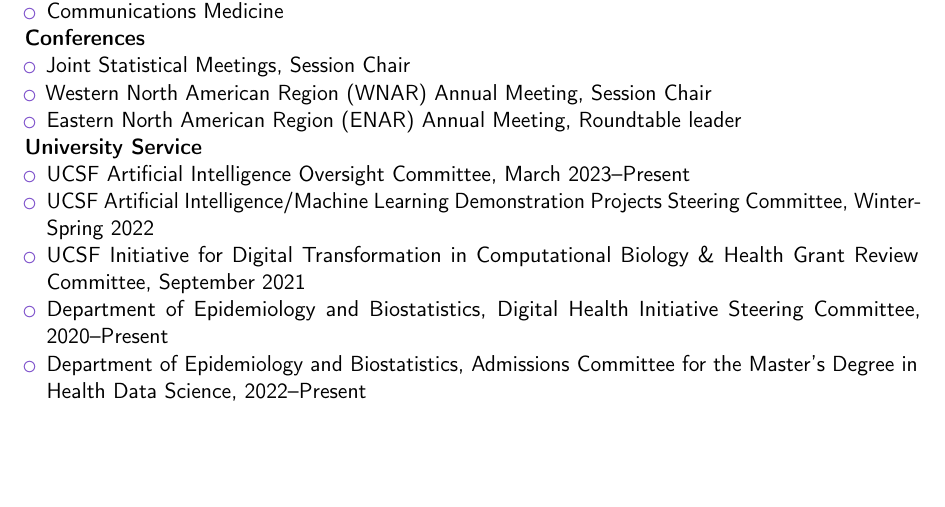
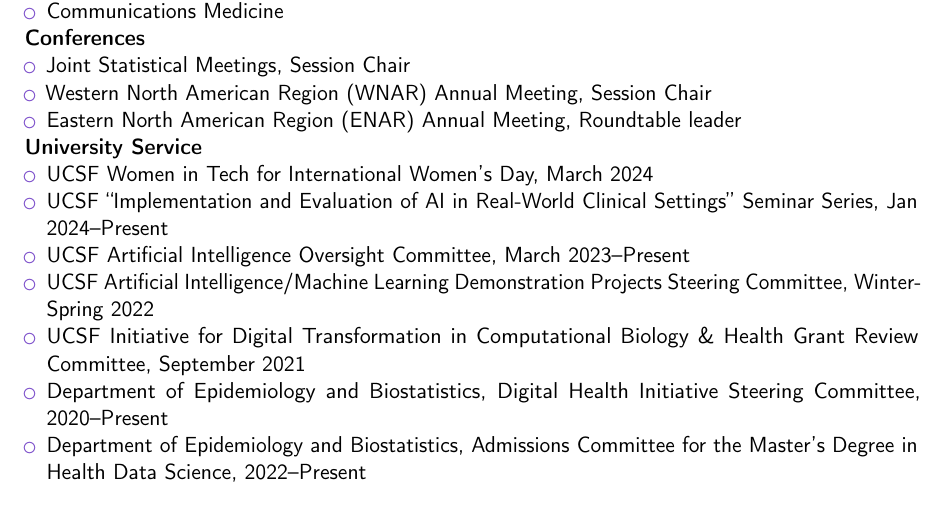
Before and after one commit to jjfeng/jjfeng.github.io, a LaTeX CV (cv.tex): part of page 5 of 5, cut so that both start at the same text, the shorter picture padded with empty space. Compiled offline with pdfLaTeX.

Commit message:
update cv

```diff
--- a/cv.tex
+++ b/cv.tex
@@ -231,12 +231,14 @@
 \textbf{University Service}
 \begin{itemize}
 % \item Represented DEB at the UCSF AI "Summit" organized by Sam Hawgood
+	\item UCSF Women in Tech for International Women's Day, March 2024
+	\item UCSF ``Implementation and Evaluation of AI in Real-World Clinical Settings'' Seminar Series, Jan 2024--Present
 	\item UCSF Artificial Intelligence Oversight Committee, March 2023--Present
     \item UCSF Artificial Intelligence/Machine Learning Demonstration Projects Steering Committee, Winter-Spring 2022
 	\item UCSF Initiative for Digital Transformation in Computational Biology \& Health Grant Review Committee, September 2021
 	\item Department of Epidemiology and Biostatistics, Digital Health Initiative Steering Committee, 2020--Present
 	\item Department of Epidemiology and Biostatistics, Admissions Committee for the Master's Degree in Health Data Science, 2022--Present
-        % invited Berk Ustun to give a talk, Karandeep, Adarsh
+        % invited Berk Ustun to give a talk, Karandeep, Adarsh, Shizhe, Yunkai
 \end{itemize}
 
 \section{Work Experience}
```
Also changed, not shown: cv.pdf.
